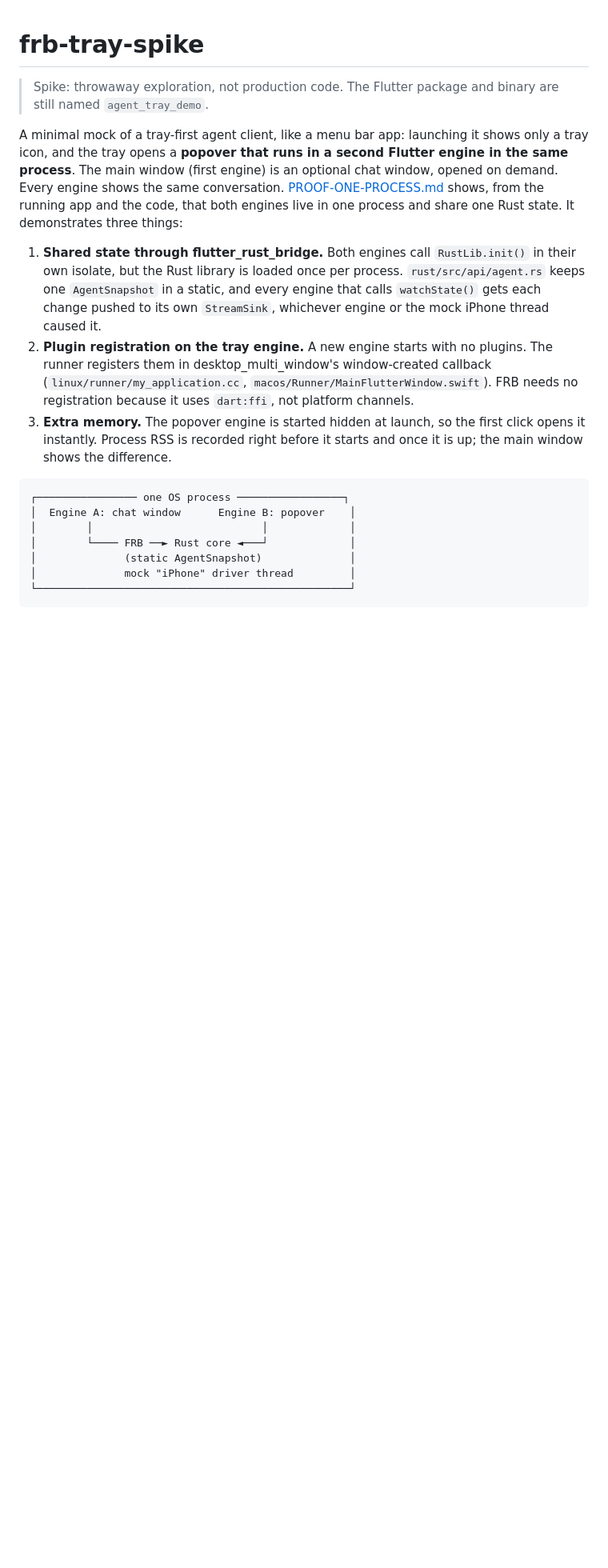
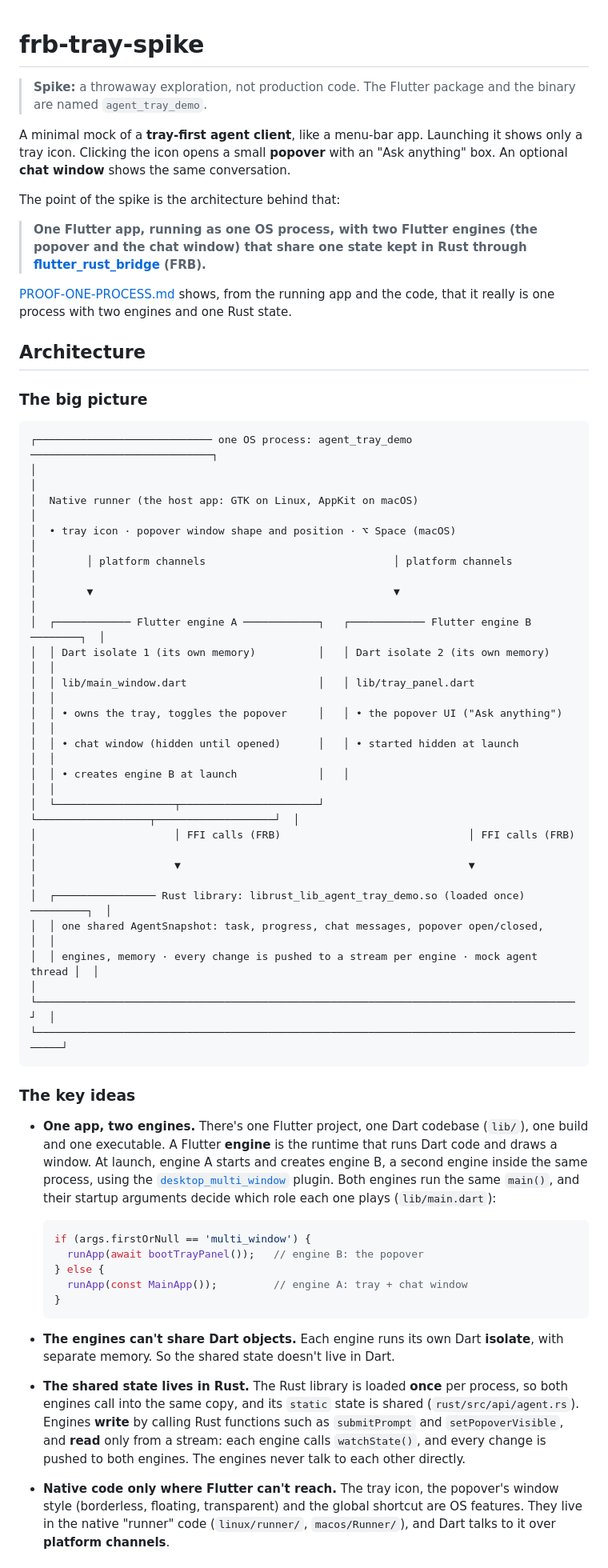
Before and after one commit to vymalo/frb-tray-spike, a Markdown page: README.md, the part around one of its changes. Shown at 80% size. Rendered like a GitHub page; blank space fills up the shorter version.

````diff
--- a/README.md
+++ b/README.md
@@ -1,36 +1,78 @@
 # frb-tray-spike
 
-> Spike: throwaway exploration, not production code. The Flutter package and
-> binary are still named `agent_tray_demo`.
+> **Spike:** a throwaway exploration, not production code. The Flutter package
+> and the binary are named `agent_tray_demo`.
 
-A minimal mock of a tray-first agent client, like a menu bar app: launching
-it shows only a tray icon, and the tray opens a **popover that runs in a second
-Flutter engine in the same process**. The main window (first engine) is an
-optional chat window, opened on demand. Every engine shows the same
-conversation. [PROOF-ONE-PROCESS.md](PROOF-ONE-PROCESS.md) shows, from the
-running app and the code, that both engines live in one process and share one
-Rust state. It demonstrates three things:
+A minimal mock of a **tray-first agent client**, like a menu-bar app. Launching
+it shows only a tray icon. Clicking the icon opens a small **popover** with an
+"Ask anything" box. An optional **chat window** shows the same conversation.
 
-1. **Shared state through flutter_rust_bridge.** Both engines call
-   `RustLib.init()` in their own isolate, but the Rust library is loaded once per
-   process. `rust/src/api/agent.rs` keeps one `AgentSnapshot` in a static, and
-   every engine that calls `watchState()` gets each change pushed to its own
-   `StreamSink`, whichever engine or the mock iPhone thread caused it.
-2. **Plugin registration on the tray engine.** A new engine starts with no
-   plugins. The runner registers them in desktop_multi_window's
-   window-created callback (`linux/runner/my_application.cc`,
-   `macos/Runner/MainFlutterWindow.swift`). FRB needs no registration because it
-   uses `dart:ffi`, not platform channels.
-3. **Extra memory.** The popover engine is started hidden at launch, so the
-   first click opens it instantly. Process RSS is recorded right before it
-   starts and once it is up; the main window shows the difference.
+The point of the spike is the architecture behind that:
+
+> **One Flutter app, running as one OS process, with two Flutter engines (the
+> popover and the chat window) that share one state kept in Rust through
+> [flutter_rust_bridge](https://cjycode.com/flutter_rust_bridge/) (FRB).**
+
+[PROOF-ONE-PROCESS.md](PROOF-ONE-PROCESS.md) shows, from the running app and the
+code, that it really is one process with two engines and one Rust state.
+
+## Architecture
+
+### The big picture
 
 ```
-┌──────────────── one OS process ─────────────────┐
-│  Engine A: chat window      Engine B: popover    │
-│        │                           │             │
-│        └──── FRB ──► Rust core ◄───┘             │
-│              (static AgentSnapshot)              │
-│              mock "iPhone" driver thread         │
-└──────────────────────────────────────────────────┘
+┌──────────────────────────── one OS process: agent_tray_demo ─────────────────────────────┐
+│                                                                                           │
+│  Native runner (the host app: GTK on Linux, AppKit on macOS)                              │
+│  • tray icon · popover window shape and position · ⌥ Space (macOS)                       │
+│        │ platform channels                              │ platform channels               │
+│        ▼                                                ▼                                 │
+│  ┌──────────── Flutter engine A ────────────┐   ┌──────────── Flutter engine B ────────┐  │
+│  │ Dart isolate 1 (its own memory)          │   │ Dart isolate 2 (its own memory)      │  │
+│  │ lib/main_window.dart                     │   │ lib/tray_panel.dart                  │  │
+│  │ • owns the tray, toggles the popover     │   │ • the popover UI ("Ask anything")    │  │
+│  │ • chat window (hidden until opened)      │   │ • started hidden at launch           │  │
+│  │ • creates engine B at launch             │   │                                      │  │
+│  └───────────────────┬──────────────────────┘   └──────────────────┬───────────────────┘  │
+│                      │ FFI calls (FRB)                              │ FFI calls (FRB)      │
+│                      ▼                                              ▼                      │
+│  ┌──────────────── Rust library: librust_lib_agent_tray_demo.so (loaded once) ─────────┐  │
+│  │ one shared AgentSnapshot: task, progress, chat messages, popover open/closed,       │  │
+│  │ engines, memory · every change is pushed to a stream per engine · mock agent thread │  │
+│  └──────────────────────────────────────────────────────────────────────────────────────┘  │
+└───────────────────────────────────────────────────────────────────────────────────────────┘
 ```
+
+### The key ideas
+
+- **One app, two engines.** There's one Flutter project, one Dart codebase
+  (`lib/`), one build and one executable. A Flutter **engine** is the runtime
+  that runs Dart code and draws a window. At launch, engine A starts and creates
+  engine B, a second engine inside the same process, using the
+  [`desktop_multi_window`](https://pub.dev/packages/desktop_multi_window) plugin.
+  Both engines run the same `main()`, and their startup arguments decide which
+  role each one plays (`lib/main.dart`):
+
+  ```dart
+  if (args.firstOrNull == 'multi_window') {
+    runApp(await bootTrayPanel());   // engine B: the popover
+  } else {
+    runApp(const MainApp());         // engine A: tray + chat window
+  }
+  ```
+
+- **The engines can't share Dart objects.** Each engine runs its own Dart
+  **isolate**, with separate memory. So the shared state doesn't live in Dart.
+
+- **The shared state lives in Rust.** The Rust library is loaded **once** per
+  process, so both engines call into the same copy, and its `static` state is
+  shared (`rust/src/api/agent.rs`). Engines **write** by calling Rust functions
+  such as `submitPrompt` and `setPopoverVisible`, and **read** only from a
+  stream: each engine calls `watchState()`, and every change is pushed to both
+  engines. The engines never talk to each other directly.
+
+- **Native code only where Flutter can't reach.** The tray icon, the popover's
+  window style (borderless, floating, transparent) and the global shortcut are
+  OS features. They live in the native "runner" code (`linux/runner/`,
+  `macos/Runner/`), and Dart talks to it over **platform channels**.
+
````
Also changed, not shown: other parts of README.md (+106 -57 lines).
